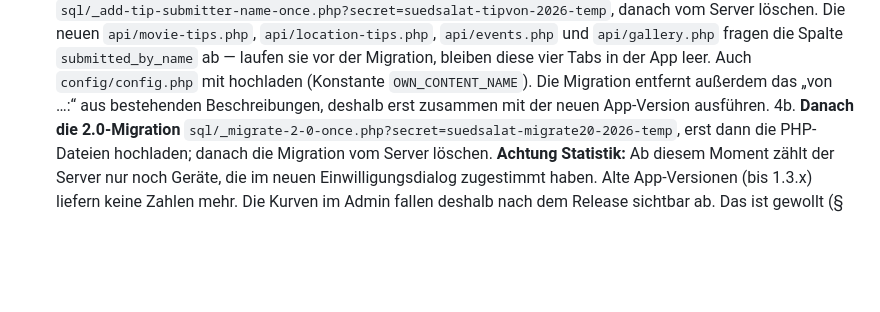
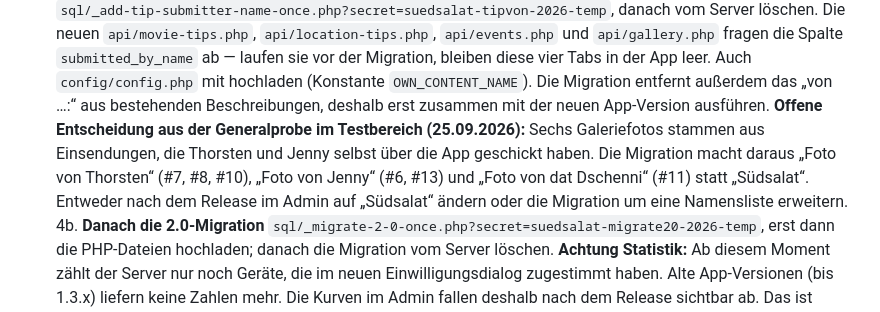
Before and after one commit to Suedsalat/suedsalat-app, a Markdown page: 01-Brainstorming/Testplan-Release.md, the part around the change. GitHub-like rendering; blank space fills up the shorter version.

Commit message:
Testplan: Fund aus der Generalprobe (Fotos von Thorsten/Jenny)
Co-Authored-By: Claude Opus 5.5 <noreply@anthropic.com>

```diff
--- a/01-Brainstorming/Testplan-Release.md
+++ b/01-Brainstorming/Testplan-Release.md
@@ -221,6 +221,11 @@ Diese Änderungen liegen in Git, sind aber noch nicht auf dem Server. Beim Relea
    fragen die Spalte `submitted_by_name` ab — laufen sie vor der Migration, bleiben diese vier Tabs in der
    App leer. Auch `config/config.php` mit hochladen (Konstante `OWN_CONTENT_NAME`). Die Migration entfernt außerdem das
    „von …:“ aus bestehenden Beschreibungen, deshalb erst zusammen mit der neuen App-Version ausführen.
+   **Offene Entscheidung aus der Generalprobe im Testbereich (25.09.2026):** Sechs Galeriefotos
+   stammen aus Einsendungen, die Thorsten und Jenny selbst über die App geschickt haben. Die Migration
+   macht daraus „Foto von Thorsten“ (#7, #8, #10), „Foto von Jenny“ (#6, #13) und „Foto von dat
+   Dschenni“ (#11) statt „Südsalat“. Entweder nach dem Release im Admin auf „Südsalat“ ändern oder die
+   Migration um eine Namensliste erweitern.
 4b. **Danach die 2.0-Migration** `sql/_migrate-2-0-once.php?secret=suedsalat-migrate20-2026-temp`,
    erst dann die PHP-Dateien hochladen; danach die Migration vom Server löschen.
    **Achtung Statistik:** Ab diesem Moment zählt der Server nur noch Geräte, die im neuen
```
